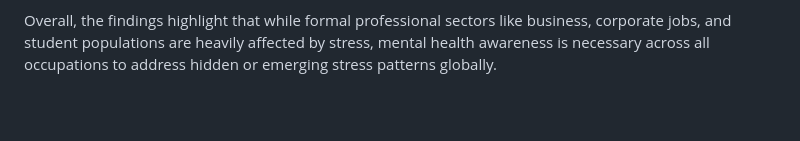
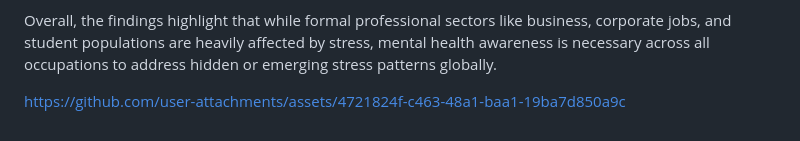
Before and after one commit to Adi-113/Dataviz, a Markdown page: README.md, the part around the change. Rendered like a GitHub page; blank space fills up the shorter version.

```diff
--- a/README.md
+++ b/README.md
@@ -60,8 +60,4 @@ Darker shades highlight countries where stress levels are more severe within the
 
 Overall, the findings highlight that while formal professional sectors like business, corporate jobs, and student populations are heavily affected by stress, mental health awareness is necessary across all occupations to address hidden or emerging stress patterns globally.
 
-
-<!--stackedit_data:
-eyJoaXN0b3J5IjpbLTE3MTczNDMzNTMsMzExOTY1MzY2LDk4OD
-U3MzE3NSwtNzE0NDY4MTQ1LDczMDk5ODExNl19
--->
+https://github.com/user-attachments/assets/4721824f-c463-48a1-baa1-19ba7d850a9c
```
